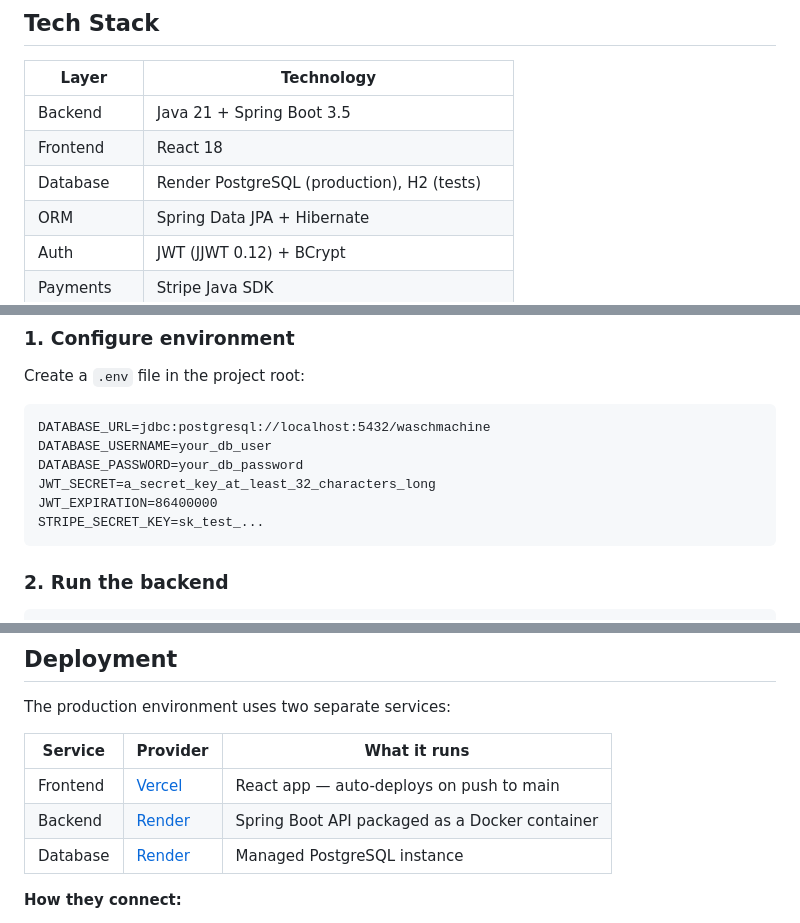
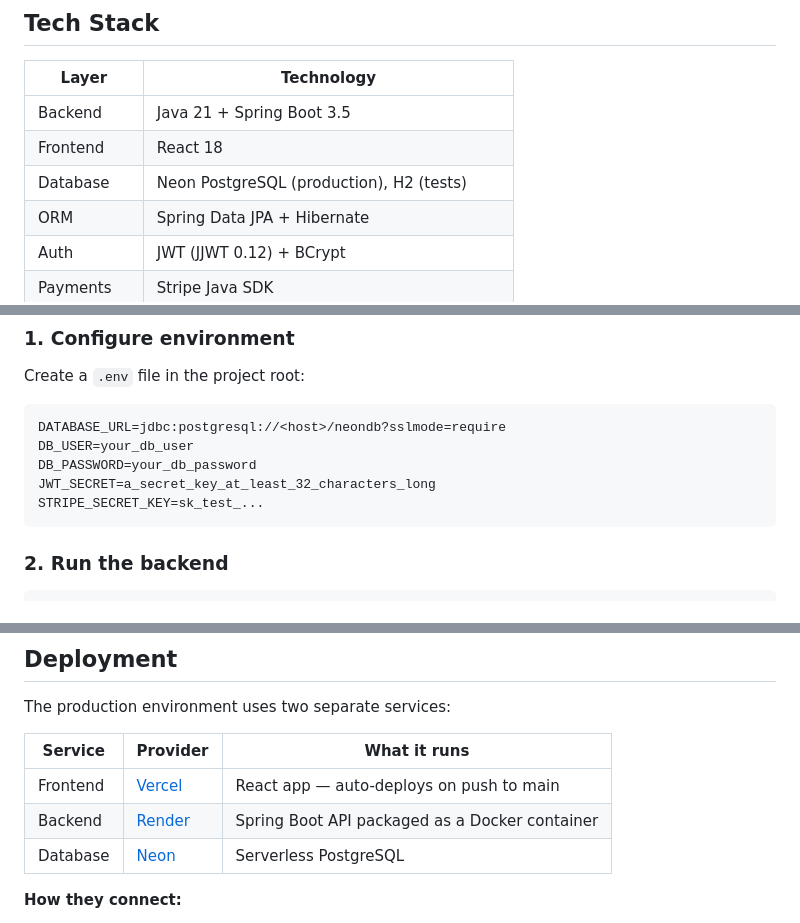
Before and after one commit to seifeddine2003/Waschsalon, a Markdown page: README.md, 3 parts joined by grey strips. Rendered like a GitHub page.

Commit message:
upgrade the ReadMe file

````diff
--- a/README.md
+++ b/README.md
@@ -25,7 +25,7 @@ Backend API: [waschsalon.onrender.com](https://waschsalon.onrender.com)
 |-------|-----------|
 | Backend | Java 21 + Spring Boot 3.5 |
 | Frontend | React 18 |
-| Database | Render PostgreSQL (production), H2 (tests) |
+| Database | Neon PostgreSQL (production), H2 (tests) |
 | ORM | Spring Data JPA + Hibernate |
 | Auth | JWT (JJWT 0.12) + BCrypt |
 | Payments | Stripe Java SDK |
@@ -109,11 +109,10 @@ Render's auto-deploy is disabled — all deploys go through the pipeline, so bro
 Create a `.env` file in the project root:
 
 ```
-DATABASE_URL=jdbc:postgresql://localhost:5432/waschmachine
-DATABASE_USERNAME=your_db_user
-DATABASE_PASSWORD=your_db_password
+DATABASE_URL=jdbc:postgresql://<host>/neondb?sslmode=require
+DB_USER=your_db_user
+DB_PASSWORD=your_db_password
 JWT_SECRET=a_secret_key_at_least_32_characters_long
-JWT_EXPIRATION=86400000
 STRIPE_SECRET_KEY=sk_test_...
 ```
 
@@ -209,7 +208,7 @@ The production environment uses two separate services:
 |---------|----------|-------------|
 | Frontend | [Vercel](https://vercel.com) | React app — auto-deploys on push to main |
 | Backend | [Render](https://render.com) | Spring Boot API packaged as a Docker container |
-| Database | [Render](https://render.com) | Managed PostgreSQL instance |
+| Database | [Neon](https://neon.tech) | Serverless PostgreSQL |
 
 **How they connect:**
 - The React app on Vercel calls the Render backend via HTTPS. The backend URL is set as an environment variable in Vercel.
````
